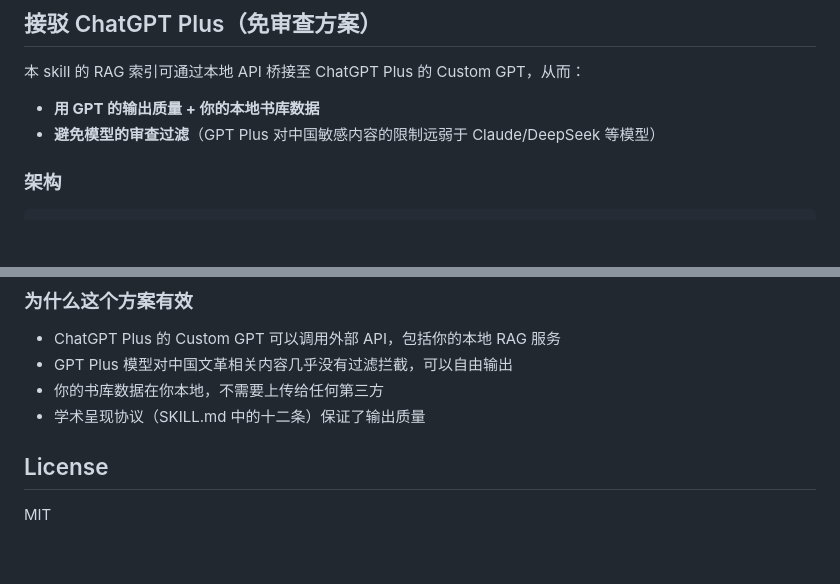
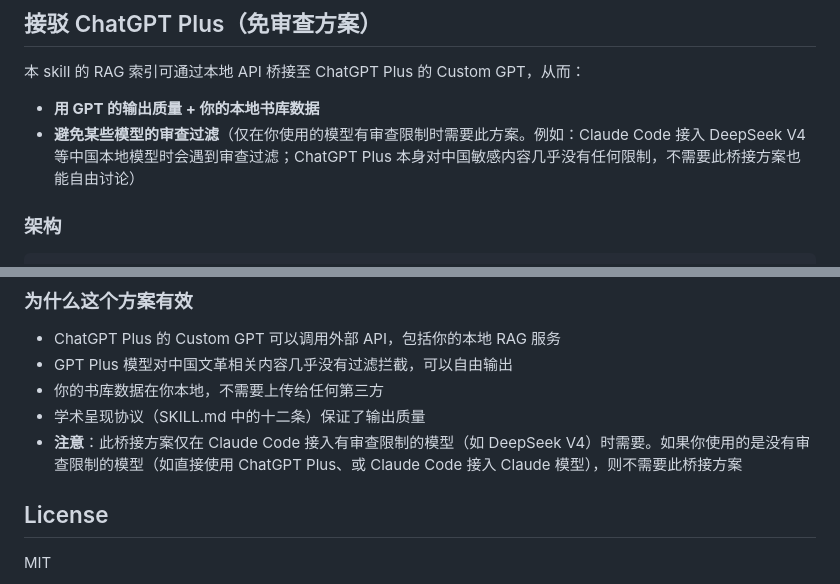
Before and after one commit to shuang-ruo-qiu-bai/local-knowledge-search, a Markdown page: README.md, 2 parts joined by grey strips. Rendered like a GitHub page; blank space fills up the shorter version.

Commit message:
fix: clarify ChatGPT bridge only needed for censored models

```diff
--- a/README.md
+++ b/README.md
@@ -75,7 +75,7 @@ python3 scripts/search_corpus.py --root "$WENGE_KB_ROOT" --any "关键词"
 本 skill 的 RAG 索引可通过本地 API 桥接至 ChatGPT Plus 的 Custom GPT，从而：
 
 - **用 GPT 的输出质量 + 你的本地书库数据**
-- **避免模型的审查过滤**（GPT Plus 对中国敏感内容的限制远弱于 Claude/DeepSeek 等模型）
+- **避免某些模型的审查过滤**（仅在你使用的模型有审查限制时需要此方案。例如：Claude Code 接入 DeepSeek V4 等中国本地模型时会遇到审查过滤；ChatGPT Plus 本身对中国敏感内容几乎没有任何限制，不需要此桥接方案也能自由讨论）
 
 ### 架构
 
@@ -104,6 +104,7 @@ Chroma 向量索引（你的书库）
 - GPT Plus 模型对中国文革相关内容几乎没有过滤拦截，可以自由输出
 - 你的书库数据在你本地，不需要上传给任何第三方
 - 学术呈现协议（SKILL.md 中的十二条）保证了输出质量
+- **注意**：此桥接方案仅在 Claude Code 接入有审查限制的模型（如 DeepSeek V4）时需要。如果你使用的是没有审查限制的模型（如直接使用 ChatGPT Plus、或 Claude Code 接入 Claude 模型），则不需要此桥接方案
 
 ## License
 
```
